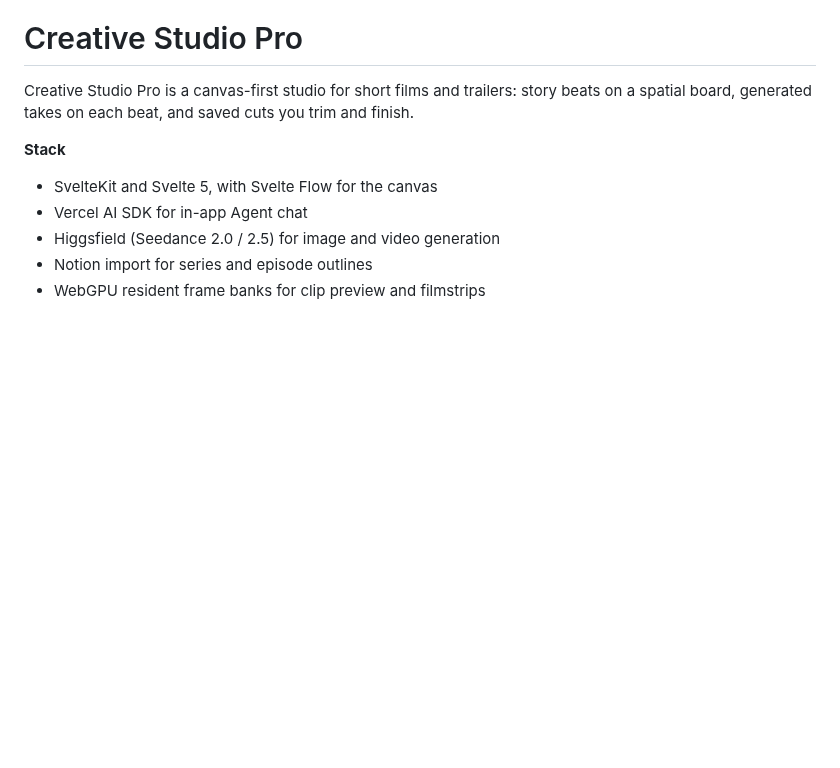
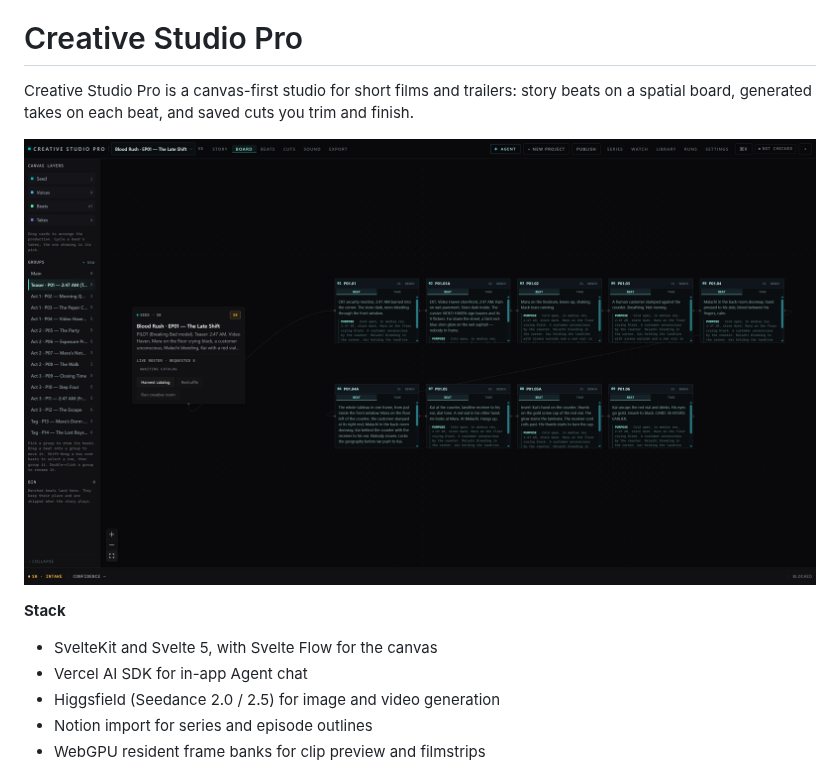
Before and after one commit to gordo-v1su4/creative-studio-pro, a Markdown page: README.md, the part around the change. Rendered like a GitHub page; pictures changed too: docs/images/creative-studio-workspace.png (added); blank space fills up the shorter version.

Commit message:
docs: add current application workspace capture

```diff
--- a/README.md
+++ b/README.md
@@ -1,6 +1,8 @@
 # Creative Studio Pro
 
 Creative Studio Pro is a canvas-first studio for short films and trailers: story beats on a spatial board, generated takes on each beat, and saved cuts you trim and finish.
+
+![Creative Studio Pro Blood Rush story board](docs/images/creative-studio-workspace.png)
 
 **Stack**
 
```
